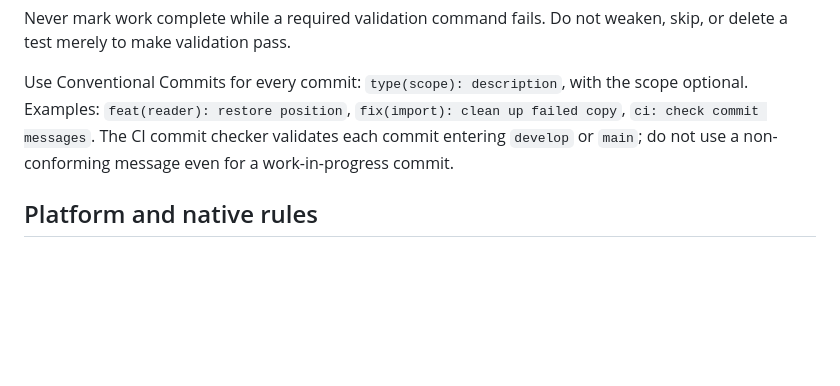
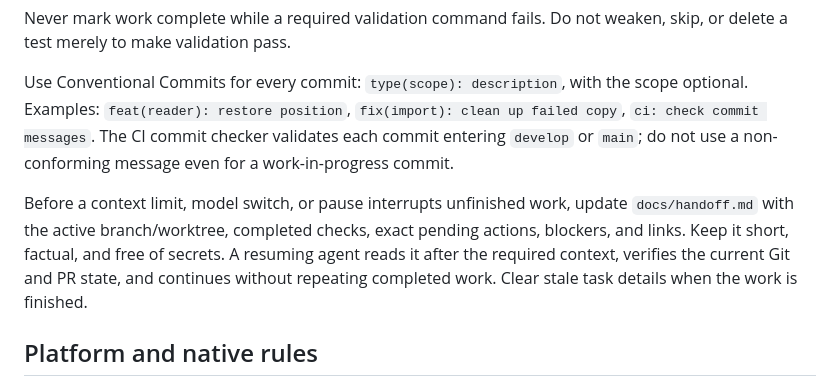
Before and after one commit to minkgkyaw9899/muse, a Markdown page: AGENTS.md, the part around the change. GitHub-like rendering; blank space fills up the shorter version.

Commit message:
docs: preserve cross-model handoff context

```diff
--- a/AGENTS.md
+++ b/AGENTS.md
@@ -44,6 +44,8 @@ Never mark work complete while a required validation command fails. Do not weake
 
 Use Conventional Commits for every commit: `type(scope): description`, with the scope optional. Examples: `feat(reader): restore position`, `fix(import): clean up failed copy`, `ci: check commit messages`. The CI commit checker validates each commit entering `develop` or `main`; do not use a non-conforming message even for a work-in-progress commit.
 
+Before a context limit, model switch, or pause interrupts unfinished work, update `docs/handoff.md` with the active branch/worktree, completed checks, exact pending actions, blockers, and links. Keep it short, factual, and free of secrets. A resuming agent reads it after the required context, verifies the current Git and PR state, and continues without repeating completed work. Clear stale task details when the work is finished.
+
 ## Platform and native rules
 
 - The project is pinned to Expo SDK 57. Before using an Expo, EAS, or React Native interface, read the `expo` major version from `package.json`, then consult `https://docs.expo.dev/versions/v57.0.0/` and the relevant page linked from `https://docs.expo.dev/llms.txt`.
```
Also changed, not shown: docs/handoff.md (added, +23 -0 lines).
